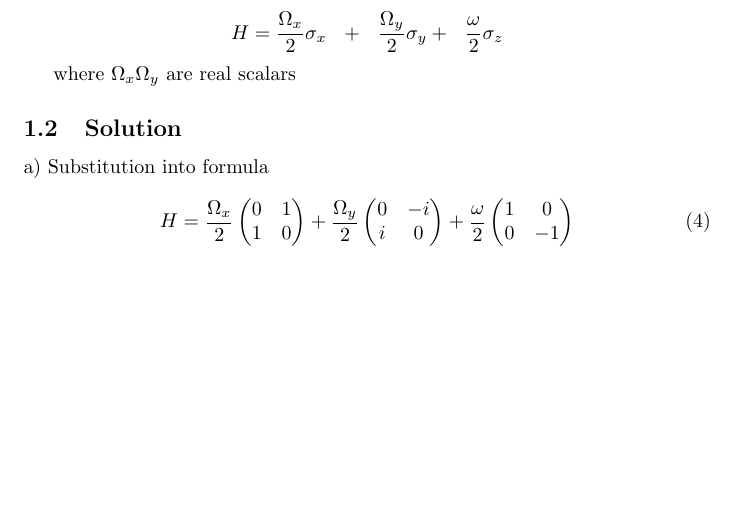
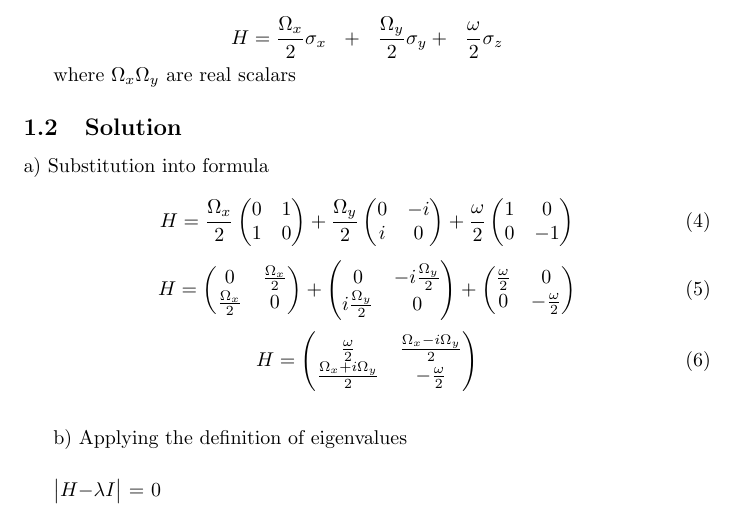
Before and after one commit to jinca/quantum-processor, a LaTeX document (math_problem.tex): part of the page, cut so that both start at the same text, the shorter picture padded with empty space. Compiled offline with pdfLaTeX.

Commit message:
Applying definition of eigenvalue

```diff
--- a/math_problem.tex
+++ b/math_problem.tex
@@ -63,7 +62,38 @@ H = \frac{\Omega_x}{2}
     \begin{pmatrix}
     1 & 0 \\
     0 & -1
-\end{pmatrix}
+    \end{pmatrix}
 \end{equation}
 
+\begin{equation}
+H = \begin{pmatrix}
+    0 & \frac{\Omega_x}{2} \\
+    \frac{\Omega_x}{2} & 0
+    \end{pmatrix}  +
+    \begin{pmatrix}
+    0 & -i\frac{\Omega_y}{2} \\
+    i\frac{\Omega_y}{2} & 0
+    \end{pmatrix} +
+    \begin{pmatrix}
+    \frac{\omega}{2} & 0 \\
+    0 & -\frac{\omega}{2}
+    \end{pmatrix}
+\end{equation}
+
+\begin{equation}
+H = \begin{pmatrix}
+    \frac{\omega}{2} & \frac{\Omega_x - i\Omega_y}{2} \\
+    \frac{\Omega_x + i\Omega_y}{2} & -\frac{\omega}{2}
+    \end{pmatrix}
+\end{equation}
+
+\vspace{0.5cm}
+
+b) Applying the definition of eigenvalues
+
+\vspace{0.5cm}
+\begin{vmatrix}
+H - $$\lambda I$$
+\end{vmatrix} = 0
+
 \end{document}
```
Also changed, not shown: math_problem.tex (1 more changed lines).
